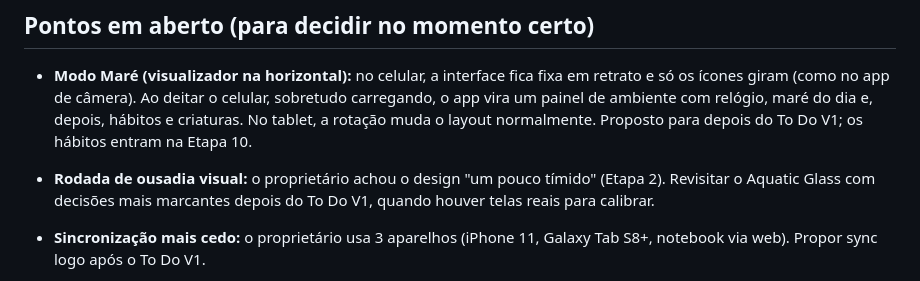
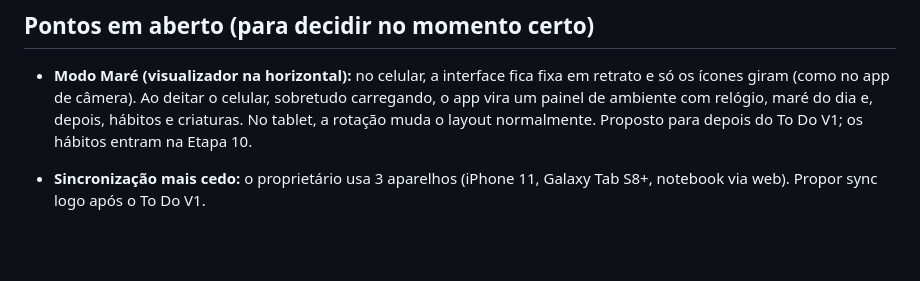
Before and after one commit to MateusLessi/Aquar-io-Project, a Markdown page: docs/roadmap.md, the part around the change. Rendered like a GitHub page; blank space fills up the shorter version.

```diff
--- a/docs/roadmap.md
+++ b/docs/roadmap.md
@@ -48,8 +48,6 @@ Legenda: `[✓]` concluído · `[●]` em andamento · `[ ]` pendente
 
 - **Modo Maré (visualizador na horizontal):** no celular, a interface fica fixa em retrato e só os ícones giram (como no app de câmera). Ao deitar o celular, sobretudo carregando, o app vira um painel de ambiente com relógio, maré do dia e, depois, hábitos e criaturas. No tablet, a rotação muda o layout normalmente. Proposto para depois do To Do V1; os hábitos entram na Etapa 10.
 
-- **Rodada de ousadia visual:** o proprietário achou o design "um pouco tímido" (Etapa 2). Revisitar o Aquatic Glass com decisões mais marcantes depois do To Do V1, quando houver telas reais para calibrar.
-
 - **Sincronização mais cedo:** o proprietário usa 3 aparelhos (iPhone 11, Galaxy Tab S8+, notebook via web). Propor sync logo após o To Do V1.
 - **Ranked Seasons:** modo ranqueado opt-in para hábitos, com entrada simbólica e recompensas cosméticas. Ver [gamification.md](gamification.md).
 
```
Also changed, not shown: docs/architecture.md (+2 -2 lines), docs/design-system.md (+6 -2 lines).
